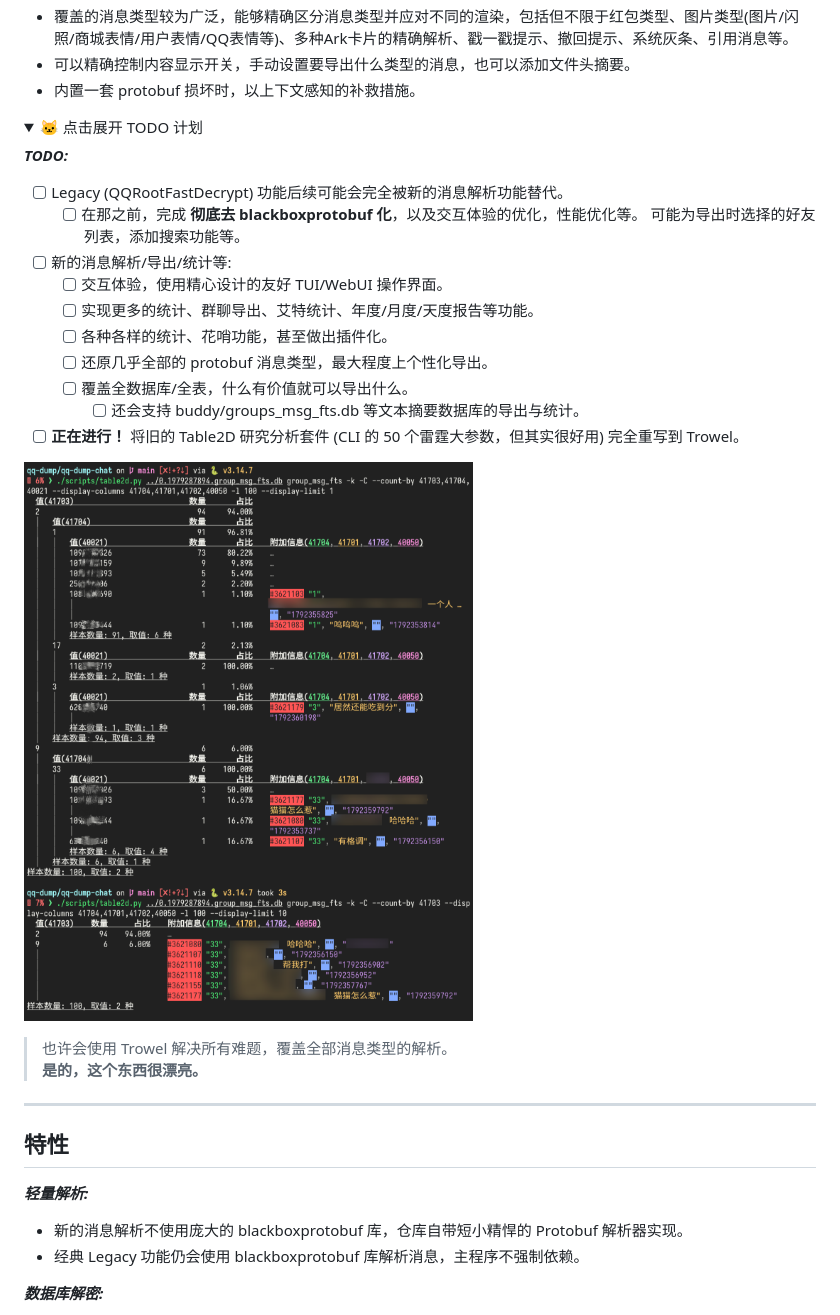
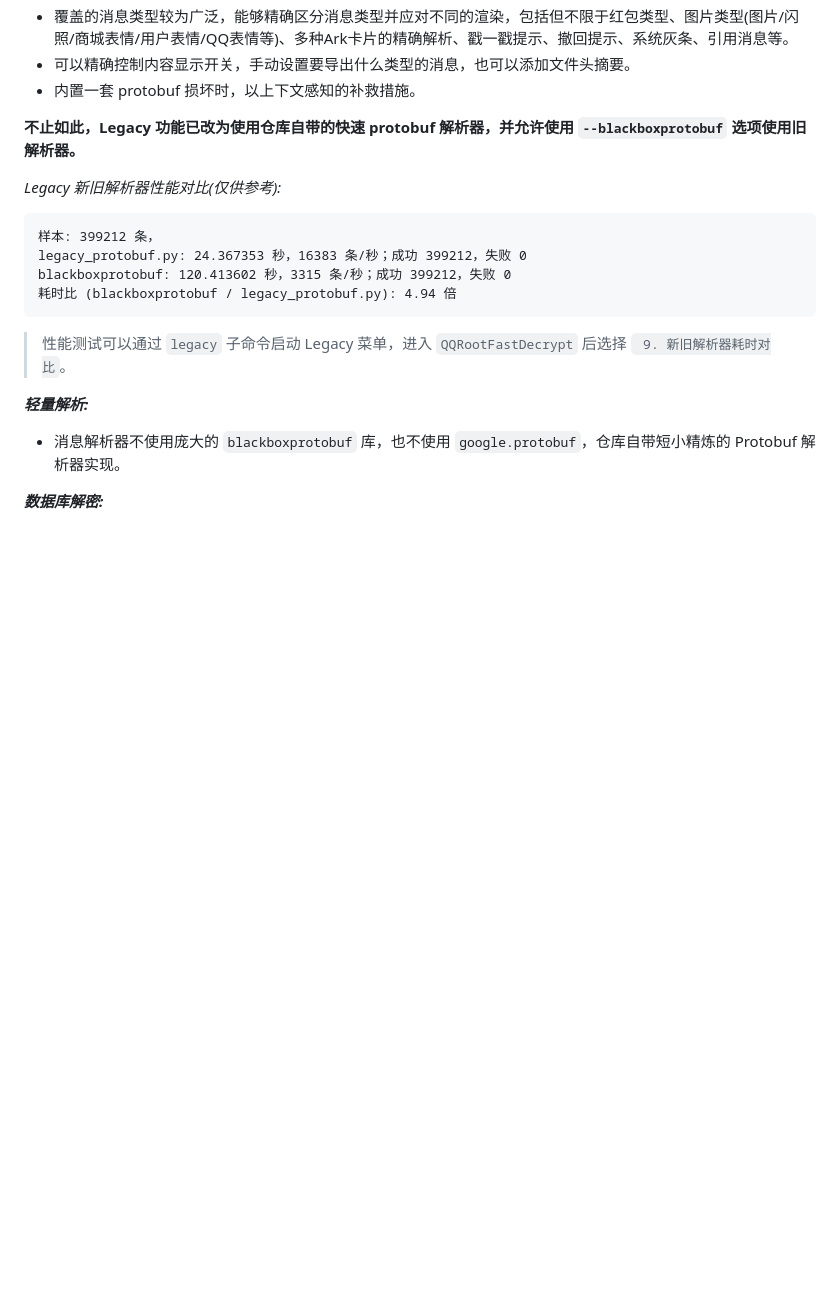
Before and after one commit to miniyu157/qq-dump, a Markdown page: README.md, the part around the change printed below. Drawn GitHub-style; pictures changed too: docs/table2d.png; folded sections open; blank space fills up the shorter version.

````diff
--- a/README.md
+++ b/README.md
@@ -48,37 +91,22 @@
 
 </details>
 
-<details>
-<summary>🐱 点击展开 TODO 计划</summary>
+**不止如此，Legacy 功能已改为使用仓库自带的快速 protobuf 解析器，并允许使用 `--blackboxprotobuf` 选项使用旧解析器。**
 
-***TODO:***
-- [ ] Legacy (QQRootFastDecrypt) 功能后续可能会完全被新的消息解析功能替代。
-  - [ ] 在那之前，完成 **彻底去 blackboxprotobuf 化**，以及交互体验的优化，性能优化等。
-    可能为导出时选择的好友列表，添加搜索功能等。
-- [ ] 新的消息解析/导出/统计等:
-  - [ ] 交互体验，使用精心设计的友好 TUI/WebUI 操作界面。
-  - [ ] 实现更多的统计、群聊导出、艾特统计、年度/月度/天度报告等功能。
-  - [ ] 各种各样的统计、花哨功能，甚至做出插件化。
-  - [ ] 还原几乎全部的 protobuf 消息类型，最大程度上个性化导出。
-  - [ ] 覆盖全数据库/全表，什么有价值就可以导出什么。
-    - [ ] 还会支持 buddy/groups_msg_fts.db 等文本摘要数据库的导出与统计。
-- [ ] **正在进行！** 将旧的 Table2D 研究分析套件 (CLI 的 50 个雷霆大参数，但其实很好用) 完全重写到 Trowel。
+*Legacy 新旧解析器性能对比(仅供参考):*
 
-![table2d](docs/table2d.png)
+```
+样本: 399212 条，
+legacy_protobuf.py: 24.367353 秒，16383 条/秒；成功 399212，失败 0
+blackboxprotobuf: 120.413602 秒，3315 条/秒；成功 399212，失败 0
+耗时比 (blackboxprotobuf / legacy_protobuf.py): 4.94 倍
+```
 
-> 也许会使用 Trowel 解决所有难题，覆盖全部消息类型的解析。
-> **是的，这个东西很漂亮。**
-
-</details>
-
----
-
-## 特性
+> 性能测试可以通过 `legacy` 子命令启动 Legacy 菜单，进入 `QQRootFastDecrypt` 后选择 ` 9. 新旧解析器耗时对比`。
 
 ***轻量解析:***
 
-- 新的消息解析不使用庞大的 blackboxprotobuf 库，仓库自带短小精悍的 Protobuf 解析器实现。
-- 经典 Legacy 功能仍会使用 blackboxprotobuf 库解析消息，主程序不强制依赖。
+- 消息解析器不使用庞大的 `blackboxprotobuf` 库，也不使用 `google.protobuf`，仓库自带短小精炼的 Protobuf 解析器实现。
 
 ***数据库解密:***
 
````
Also changed, not shown: other parts of README.md (+47 -4 lines), docs/legacy菜单.png (added), docs/webui.png (added).
